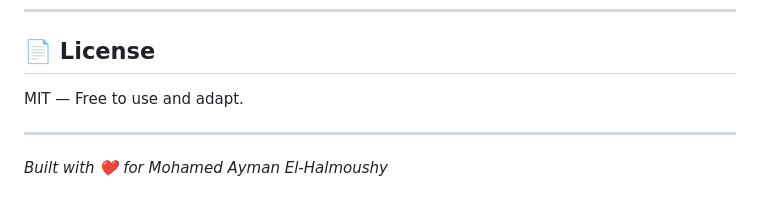
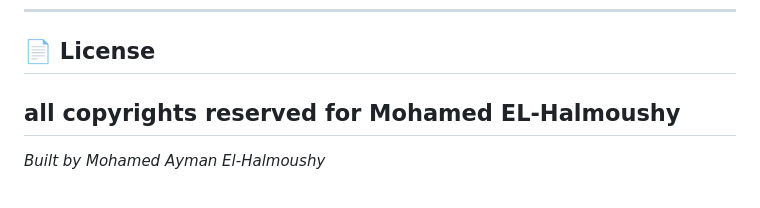
Before and after one commit to MohamedELHalmoushy/Halmoushy-Portfolio, a Markdown page: README.md, the part around the change. Rendered like a GitHub page.

```diff
--- a/README.md
+++ b/README.md
@@ -113,9 +113,7 @@ Copy a `.cert-card` div block and update the image `src` and title.
 ---
 
 ## 📄 License
-
-MIT — Free to use and adapt.
-
+all copyrights reserved for Mohamed EL-Halmoushy
 ---
 
-*Built with ❤️ for Mohamed Ayman El-Halmoushy*
+*Built by Mohamed Ayman El-Halmoushy*
```
